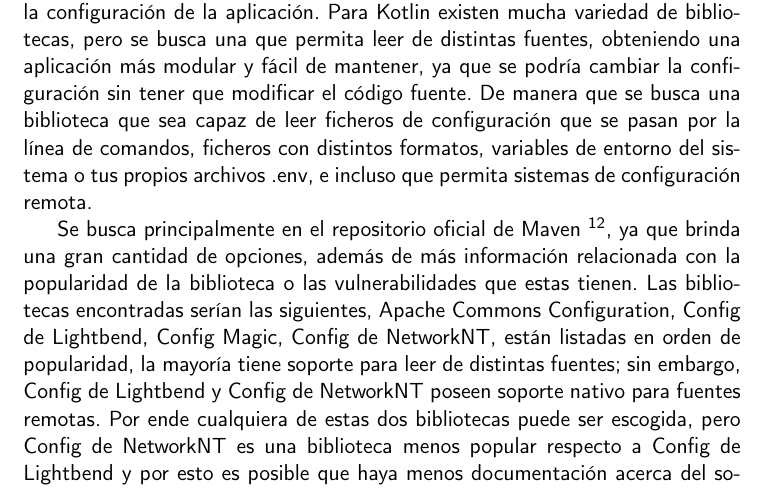
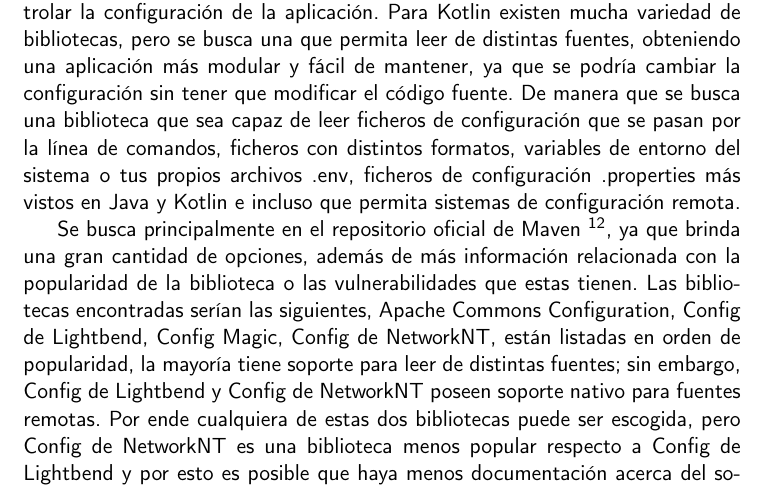
Before and after one commit to JoseJordanF/Claqueta, a LaTeX book (doc/proyecto.tex, which reads doc/secciones/06_implementacion.tex): part of page 52 of 56, cut so that both start at the same text. Compiled offline with pdfLaTeX.

Commit message:
Correcciones documentacion

```diff
--- a/doc/secciones/06_implementacion.tex
+++ b/doc/secciones/06_implementacion.tex
@@ -420,7 +420,8 @@
 obteniendo una aplicación más modular y fácil de mantener, ya que se podría cambiar la configuración sin tener
 que modificar el código fuente. De manera que se busca una biblioteca que sea capaz de leer ficheros de
 configuración que se pasan por la línea de comandos, ficheros con distintos formatos, variables de entorno del
-sistema o tus propios archivos .env, e incluso que permita sistemas de configuración remota.
+sistema o tus propios archivos .env, ficheros de configuración .properties más vistos en Java y Kotlin e incluso
+que permita sistemas de configuración remota.
 
 Se busca principalmente en el repositorio oficial de Maven \footnote{\url{https://mvnrepository.com/}}, ya que
 brinda una gran cantidad de opciones, además de más información relacionada con la popularidad de la biblioteca o
```
